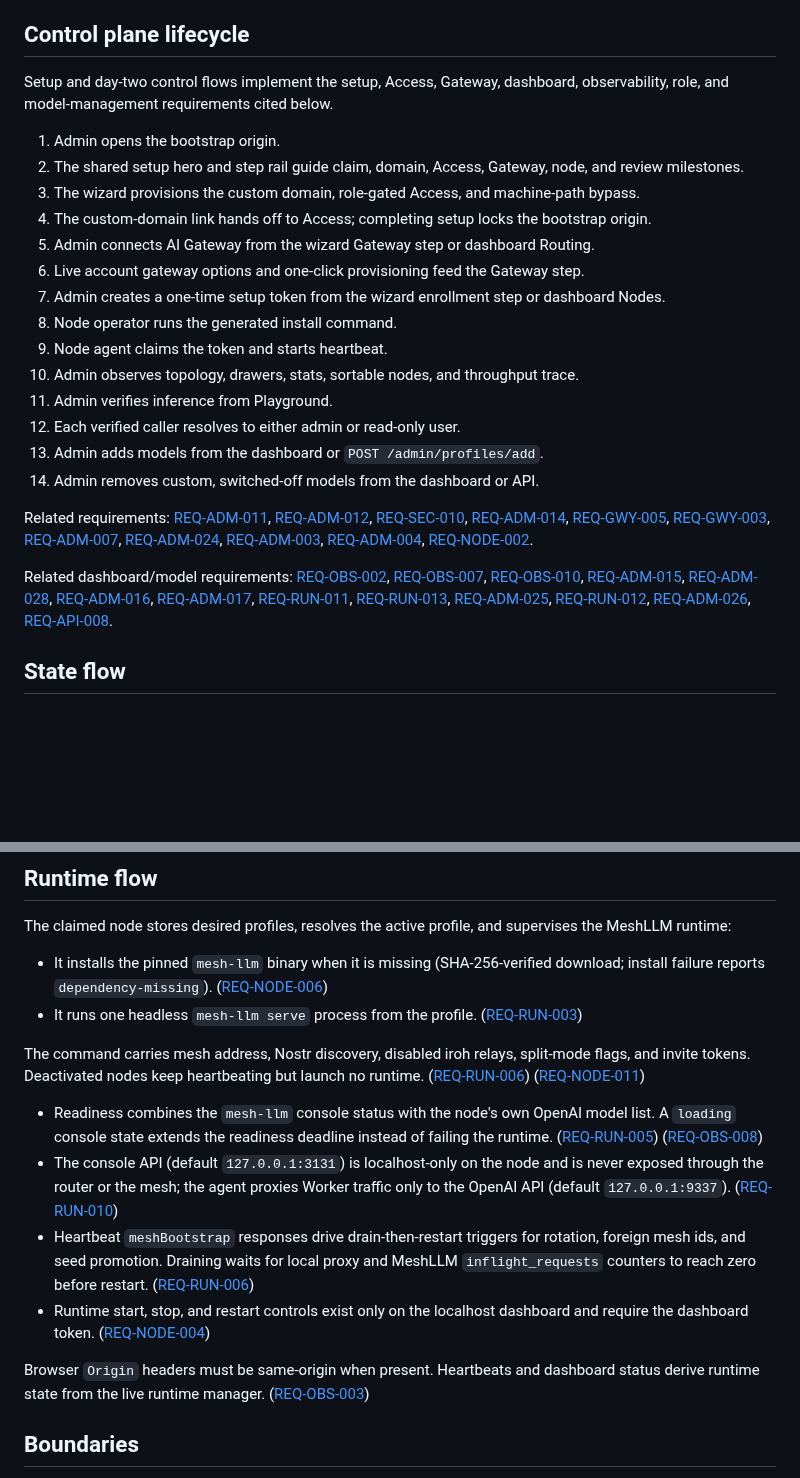
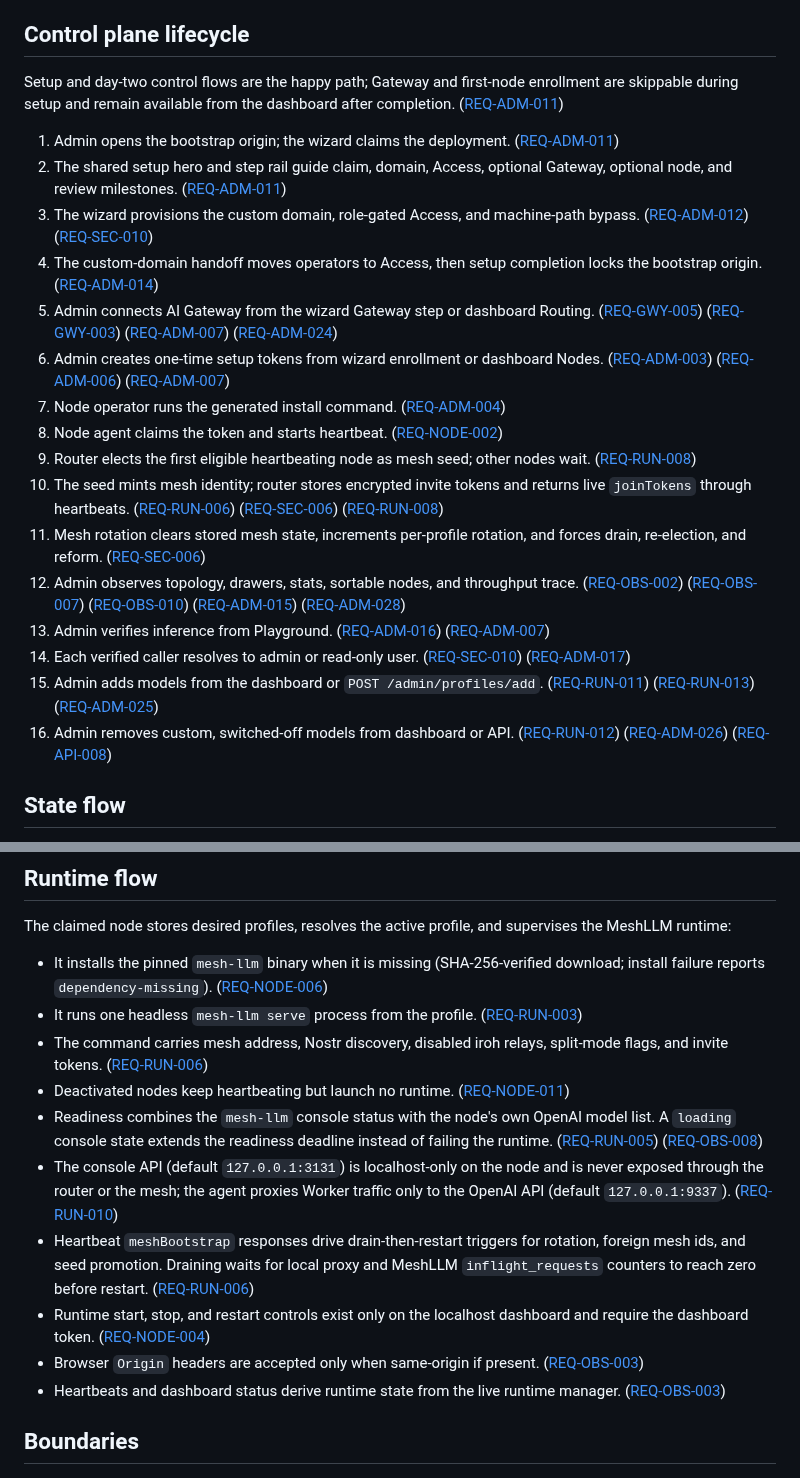
Before and after one commit to nikolanovoselec/codeflare-inference-mesh, a Markdown page: documentation/lanes/architecture.md, 2 parts joined by grey strips. Rendered like a GitHub page; blank space fills up the shorter version.

Commit message:
[autonomous] fix: restore review anchors

```diff
--- a/documentation/lanes/architecture.md
+++ b/documentation/lanes/architecture.md
@@ -44,26 +44,24 @@ AI Gateway routes retry failed model calls up to 3 times with a 120s timeout per
 
 ## Control plane lifecycle
 
-Setup and day-two control flows implement the setup, Access, Gateway, dashboard, observability, role, and model-management requirements cited below.
+Setup and day-two control flows are the happy path; Gateway and first-node enrollment are skippable during setup and remain available from the dashboard after completion. ([REQ-ADM-011](../../sdd/spec/setup-admin.md#req-adm-011-guided-first-run-setup))
 
-1. Admin opens the bootstrap origin.
-2. The shared setup hero and step rail guide claim, domain, Access, Gateway, node, and review milestones.
-3. The wizard provisions the custom domain, role-gated Access, and machine-path bypass.
-4. The custom-domain link hands off to Access; completing setup locks the bootstrap origin.
-5. Admin connects AI Gateway from the wizard Gateway step or dashboard Routing.
-6. Live account gateway options and one-click provisioning feed the Gateway step.
-7. Admin creates a one-time setup token from the wizard enrollment step or dashboard Nodes.
-8. Node operator runs the generated install command.
-9. Node agent claims the token and starts heartbeat.
-10. Admin observes topology, drawers, stats, sortable nodes, and throughput trace.
-11. Admin verifies inference from Playground.
-12. Each verified caller resolves to either admin or read-only user.
-13. Admin adds models from the dashboard or `POST /admin/profiles/add`.
-14. Admin removes custom, switched-off models from the dashboard or API.
-
-Related requirements: [REQ-ADM-011](../../sdd/spec/setup-admin.md), [REQ-ADM-012](../../sdd/spec/setup-admin.md), [REQ-SEC-010](../../sdd/spec/security.md), [REQ-ADM-014](../../sdd/spec/setup-admin.md), [REQ-GWY-005](../../sdd/spec/gateway.md), [REQ-GWY-003](../../sdd/spec/gateway.md), [REQ-ADM-007](../../sdd/spec/setup-admin.md), [REQ-ADM-024](../../sdd/spec/setup-admin.md#req-adm-024-routing-operational-status), [REQ-ADM-003](../../sdd/spec/setup-admin.md), [REQ-ADM-004](../../sdd/spec/setup-admin.md), [REQ-NODE-002](../../sdd/spec/node-agent.md).
-
-Related dashboard/model requirements: [REQ-OBS-002](../../sdd/spec/observability.md), [REQ-OBS-007](../../sdd/spec/observability.md), [REQ-OBS-010](../../sdd/spec/observability.md), [REQ-ADM-015](../../sdd/spec/setup-admin.md), [REQ-ADM-028](../../sdd/spec/setup-admin.md#req-adm-028-topology-connector-bounds), [REQ-ADM-016](../../sdd/spec/setup-admin.md), [REQ-ADM-017](../../sdd/spec/setup-admin.md), [REQ-RUN-011](../../sdd/spec/runtime-profiles.md#req-run-011-custom-model-onboarding), [REQ-RUN-013](../../sdd/spec/runtime-profiles.md#req-run-013-direct-llamacpp-custom-profiles), [REQ-ADM-025](../../sdd/spec/setup-admin.md#req-adm-025-add-a-model-console-control), [REQ-RUN-012](../../sdd/spec/runtime-profiles.md#req-run-012-custom-model-removal), [REQ-ADM-026](../../sdd/spec/setup-admin.md#req-adm-026-delete-a-model-console-control), [REQ-API-008](../../sdd/spec/control-plane-api.md#req-api-008-programmatic-model-deletion).
+1. Admin opens the bootstrap origin; the wizard claims the deployment. ([REQ-ADM-011](../../sdd/spec/setup-admin.md#req-adm-011-guided-first-run-setup))
+2. The shared setup hero and step rail guide claim, domain, Access, optional Gateway, optional node, and review milestones. ([REQ-ADM-011](../../sdd/spec/setup-admin.md#req-adm-011-guided-first-run-setup))
+3. The wizard provisions the custom domain, role-gated Access, and machine-path bypass. ([REQ-ADM-012](../../sdd/spec/setup-admin.md)) ([REQ-SEC-010](../../sdd/spec/security.md))
+4. The custom-domain handoff moves operators to Access, then setup completion locks the bootstrap origin. ([REQ-ADM-014](../../sdd/spec/setup-admin.md))
+5. Admin connects AI Gateway from the wizard Gateway step or dashboard Routing. ([REQ-GWY-005](../../sdd/spec/gateway.md)) ([REQ-GWY-003](../../sdd/spec/gateway.md)) ([REQ-ADM-007](../../sdd/spec/setup-admin.md)) ([REQ-ADM-024](../../sdd/spec/setup-admin.md#req-adm-024-routing-operational-status))
+6. Admin creates one-time setup tokens from wizard enrollment or dashboard Nodes. ([REQ-ADM-003](../../sdd/spec/setup-admin.md)) ([REQ-ADM-006](../../sdd/spec/setup-admin.md)) ([REQ-ADM-007](../../sdd/spec/setup-admin.md))
+7. Node operator runs the generated install command. ([REQ-ADM-004](../../sdd/spec/setup-admin.md))
+8. Node agent claims the token and starts heartbeat. ([REQ-NODE-002](../../sdd/spec/node-agent.md))
+9. Router elects the first eligible heartbeating node as mesh seed; other nodes wait. ([REQ-RUN-008](../../sdd/spec/runtime-profiles.md))
+10. The seed mints mesh identity; router stores encrypted invite tokens and returns live `joinTokens` through heartbeats. ([REQ-RUN-006](../../sdd/spec/runtime-profiles.md)) ([REQ-SEC-006](../../sdd/spec/security.md)) ([REQ-RUN-008](../../sdd/spec/runtime-profiles.md))
+11. Mesh rotation clears stored mesh state, increments per-profile rotation, and forces drain, re-election, and reform. ([REQ-SEC-006](../../sdd/spec/security.md))
+12. Admin observes topology, drawers, stats, sortable nodes, and throughput trace. ([REQ-OBS-002](../../sdd/spec/observability.md)) ([REQ-OBS-007](../../sdd/spec/observability.md)) ([REQ-OBS-010](../../sdd/spec/observability.md)) ([REQ-ADM-015](../../sdd/spec/setup-admin.md)) ([REQ-ADM-028](../../sdd/spec/setup-admin.md#req-adm-028-topology-connector-bounds))
+13. Admin verifies inference from Playground. ([REQ-ADM-016](../../sdd/spec/setup-admin.md)) ([REQ-ADM-007](../../sdd/spec/setup-admin.md))
+14. Each verified caller resolves to admin or read-only user. ([REQ-SEC-010](../../sdd/spec/security.md)) ([REQ-ADM-017](../../sdd/spec/setup-admin.md))
+15. Admin adds models from the dashboard or `POST /admin/profiles/add`. ([REQ-RUN-011](../../sdd/spec/runtime-profiles.md#req-run-011-custom-model-onboarding)) ([REQ-RUN-013](../../sdd/spec/runtime-profiles.md#req-run-013-direct-llamacpp-custom-profiles)) ([REQ-ADM-025](../../sdd/spec/setup-admin.md#req-adm-025-add-a-model-console-control))
+16. Admin removes custom, switched-off models from dashboard or API. ([REQ-RUN-012](../../sdd/spec/runtime-profiles.md#req-run-012-custom-model-removal)) ([REQ-ADM-026](../../sdd/spec/setup-admin.md#req-adm-026-delete-a-model-console-control)) ([REQ-API-008](../../sdd/spec/control-plane-api.md#req-api-008-programmatic-model-deletion))
 
 ## State flow
 
@@ -75,14 +73,14 @@ The claimed node stores desired profiles, resolves the active profile, and super
 
 - It installs the pinned `mesh-llm` binary when it is missing (SHA-256-verified download; install failure reports `dependency-missing`). ([REQ-NODE-006](../../sdd/spec/node-agent.md))
 - It runs one headless `mesh-llm serve` process from the profile. ([REQ-RUN-003](../../sdd/spec/runtime-profiles.md))
-
-The command carries mesh address, Nostr discovery, disabled iroh relays, split-mode flags, and invite tokens. Deactivated nodes keep heartbeating but launch no runtime. ([REQ-RUN-006](../../sdd/spec/runtime-profiles.md)) ([REQ-NODE-011](../../sdd/spec/node-agent.md))
+- The command carries mesh address, Nostr discovery, disabled iroh relays, split-mode flags, and invite tokens. ([REQ-RUN-006](../../sdd/spec/runtime-profiles.md))
+- Deactivated nodes keep heartbeating but launch no runtime. ([REQ-NODE-011](../../sdd/spec/node-agent.md))
 - Readiness combines the `mesh-llm` console status with the node's own OpenAI model list. A `loading` console state extends the readiness deadline instead of failing the runtime. ([REQ-RUN-005](../../sdd/spec/runtime-profiles.md#req-run-005-runtime-readiness-and-status-reporting)) ([REQ-OBS-008](../../sdd/spec/observability.md))
 - The console API (default `127.0.0.1:3131`) is localhost-only on the node and is never exposed through the router or the mesh; the agent proxies Worker traffic only to the OpenAI API (default `127.0.0.1:9337`). ([REQ-RUN-010](../../sdd/spec/runtime-profiles.md))
 - Heartbeat `meshBootstrap` responses drive drain-then-restart triggers for rotation, foreign mesh ids, and seed promotion. Draining waits for local proxy and MeshLLM `inflight_requests` counters to reach zero before restart. ([REQ-RUN-006](../../sdd/spec/runtime-profiles.md))
 - Runtime start, stop, and restart controls exist only on the localhost dashboard and require the dashboard token. ([REQ-NODE-004](../../sdd/spec/node-agent.md))
-
-Browser `Origin` headers must be same-origin when present. Heartbeats and dashboard status derive runtime state from the live runtime manager. ([REQ-OBS-003](../../sdd/spec/observability.md))
+- Browser `Origin` headers are accepted only when same-origin if present. ([REQ-OBS-003](../../sdd/spec/observability.md))
+- Heartbeats and dashboard status derive runtime state from the live runtime manager. ([REQ-OBS-003](../../sdd/spec/observability.md))
 
 ## Boundaries
 
```
Also changed, not shown: documentation/lanes/deployment.md (+2 -2 lines), sdd/spec/setup-admin.md (+1 -1 lines).
